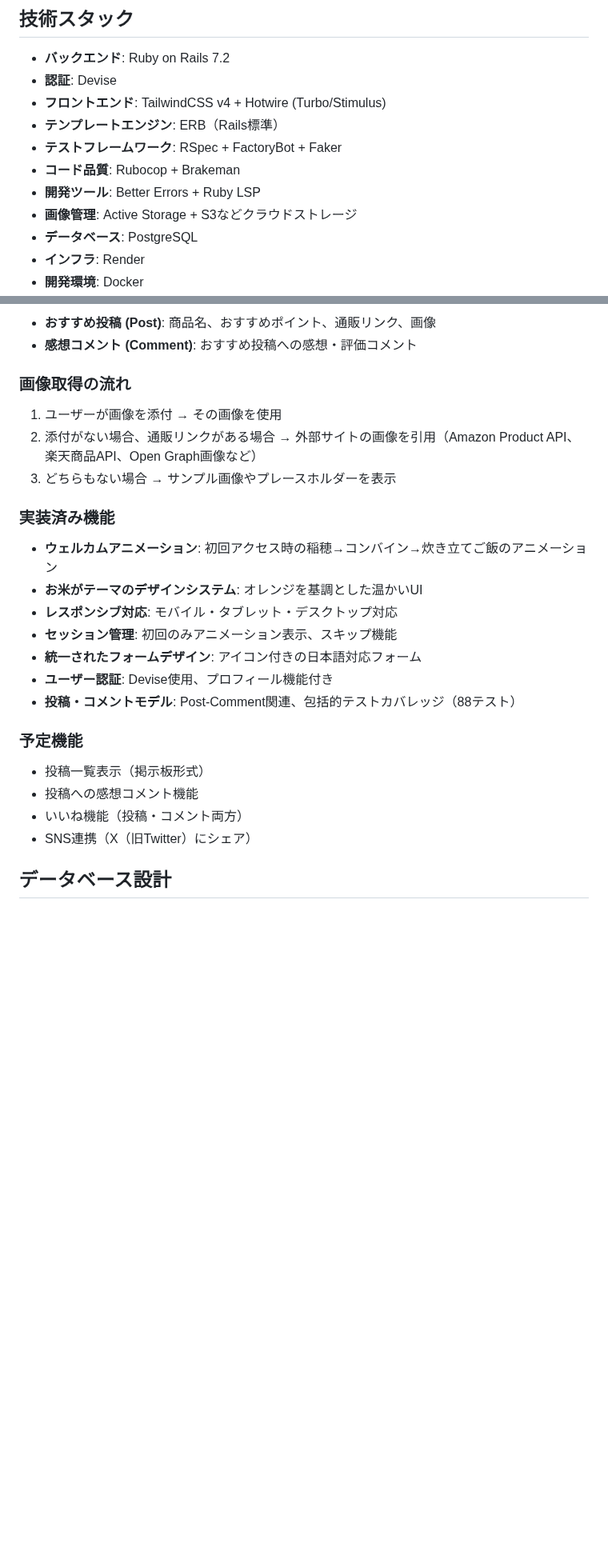
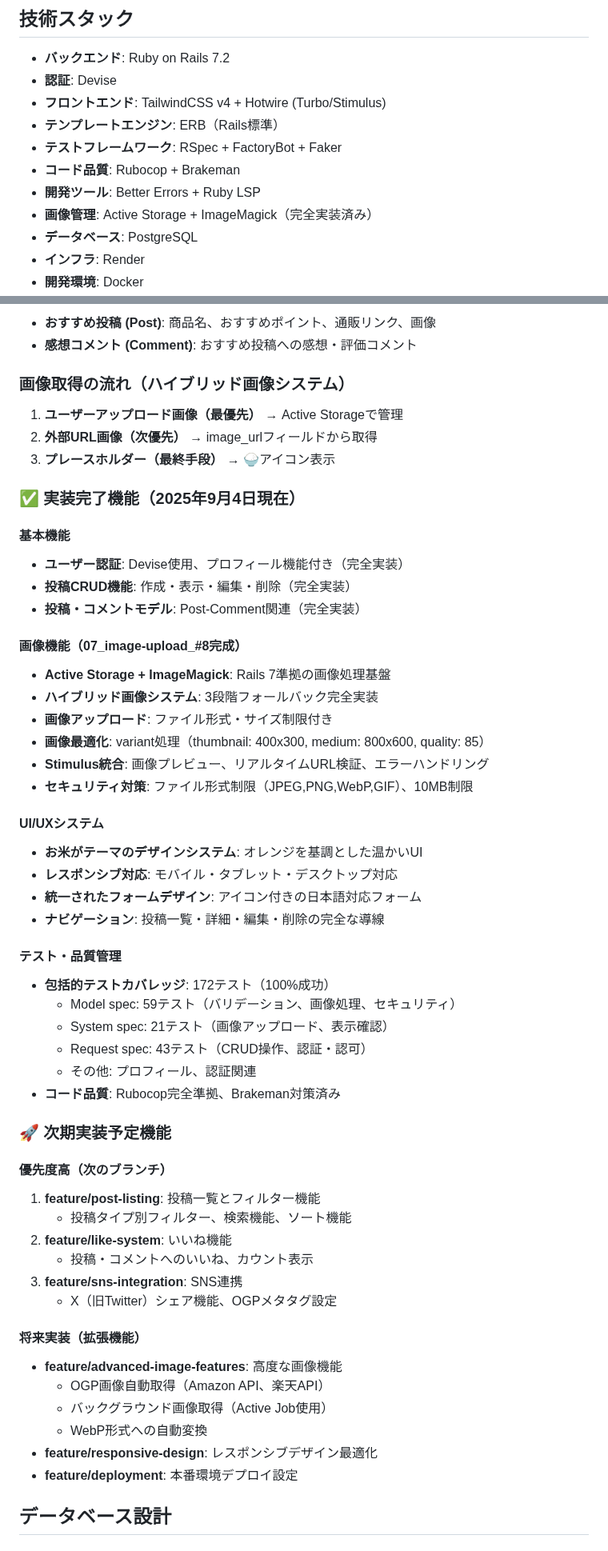
Before and after one commit to koza-ken/gohan-otomo, a Markdown page: CLAUDE.md, 2 parts joined by grey strips. Shown at 80% size. GitHub-like rendering; blank space fills up the shorter version.

```diff
--- a/CLAUDE.md
+++ b/CLAUDE.md
@@ -42,7 +42,7 @@ docker compose exec web rails generate rspec:install
 - **テストフレームワーク**: RSpec + FactoryBot + Faker
 - **コード品質**: Rubocop + Brakeman
 - **開発ツール**: Better Errors + Ruby LSP
-- **画像管理**: Active Storage + S3などクラウドストレージ
+- **画像管理**: Active Storage + ImageMagick（完全実装済み）
 - **データベース**: PostgreSQL
 - **インフラ**: Render
 - **開発環境**: Docker
@@ -60,25 +60,57 @@ docker compose exec web rails generate rspec:install
 - **おすすめ投稿 (Post)**: 商品名、おすすめポイント、通販リンク、画像
 - **感想コメント (Comment)**: おすすめ投稿への感想・評価コメント
 
-### 画像取得の流れ
-1. ユーザーが画像を添付 → その画像を使用
-2. 添付がない場合、通販リンクがある場合 → 外部サイトの画像を引用（Amazon Product API、楽天商品API、Open Graph画像など）
-3. どちらもない場合 → サンプル画像やプレースホルダーを表示
+### 画像取得の流れ（ハイブリッド画像システム）
+1. **ユーザーアップロード画像（最優先）** → Active Storageで管理
+2. **外部URL画像（次優先）** → image_urlフィールドから取得
+3. **プレースホルダー（最終手段）** → 🍚アイコン表示
 
-### 実装済み機能
-- **ウェルカムアニメーション**: 初回アクセス時の稲穂→コンバイン→炊き立てご飯のアニメーション
+### ✅ 実装完了機能（2025年9月4日現在）
+
+#### **基本機能**
+- **ユーザー認証**: Devise使用、プロフィール機能付き（完全実装）
+- **投稿CRUD機能**: 作成・表示・編集・削除（完全実装）
+- **投稿・コメントモデル**: Post-Comment関連（完全実装）
+
+#### **画像機能（07_image-upload_#8完成）**
+- **Active Storage + ImageMagick**: Rails 7準拠の画像処理基盤
+- **ハイブリッド画像システム**: 3段階フォールバック完全実装
+- **画像アップロード**: ファイル形式・サイズ制限付き
+- **画像最適化**: variant処理（thumbnail: 400x300, medium: 800x600, quality: 85）
+- **Stimulus統合**: 画像プレビュー、リアルタイムURL検証、エラーハンドリング
+- **セキュリティ対策**: ファイル形式制限（JPEG,PNG,WebP,GIF）、10MB制限
+
+#### **UI/UXシステム**
 - **お米がテーマのデザインシステム**: オレンジを基調とした温かいUI
 - **レスポンシブ対応**: モバイル・タブレット・デスクトップ対応
-- **セッション管理**: 初回のみアニメーション表示、スキップ機能
 - **統一されたフォームデザイン**: アイコン付きの日本語対応フォーム
-- **ユーザー認証**: Devise使用、プロフィール機能付き
-- **投稿・コメントモデル**: Post-Comment関連、包括的テストカバレッジ（88テスト）
+- **ナビゲーション**: 投稿一覧・詳細・編集・削除の完全な導線
 
-### 予定機能
-- 投稿一覧表示（掲示板形式）
-- 投稿への感想コメント機能
-- いいね機能（投稿・コメント両方）
-- SNS連携（X（旧Twitter）にシェア）
+#### **テスト・品質管理**
+- **包括的テストカバレッジ**: 172テスト（100%成功）
+  - Model spec: 59テスト（バリデーション、画像処理、セキュリティ）
+  - System spec: 21テスト（画像アップロード、表示確認）
+  - Request spec: 43テスト（CRUD操作、認証・認可）
+  - その他: プロフィール、認証関連
+- **コード品質**: Rubocop完全準拠、Brakeman対策済み
+
+### 🚀 次期実装予定機能
+
+#### **優先度高（次のブランチ）**
+1. **feature/post-listing**: 投稿一覧とフィルター機能
+   - 投稿タイプ別フィルター、検索機能、ソート機能
+2. **feature/like-system**: いいね機能
+   - 投稿・コメントへのいいね、カウント表示
+3. **feature/sns-integration**: SNS連携
+   - X（旧Twitter）シェア機能、OGPメタタグ設定
+
+#### **将来実装（拡張機能）**
+- **feature/advanced-image-features**: 高度な画像機能
+  - OGP画像自動取得（Amazon API、楽天API）
+  - バックグラウンド画像取得（Active Job使用）
+  - WebP形式への自動変換
+- **feature/responsive-design**: レスポンシブデザイン最適化
+- **feature/deployment**: 本番環境デプロイ設定
 
 ## データベース設計
 
```
Also changed, not shown: other parts of CLAUDE.md (+78 -23 lines), docs/handoff_2025-09-04.md (added, +310 -0 lines).
